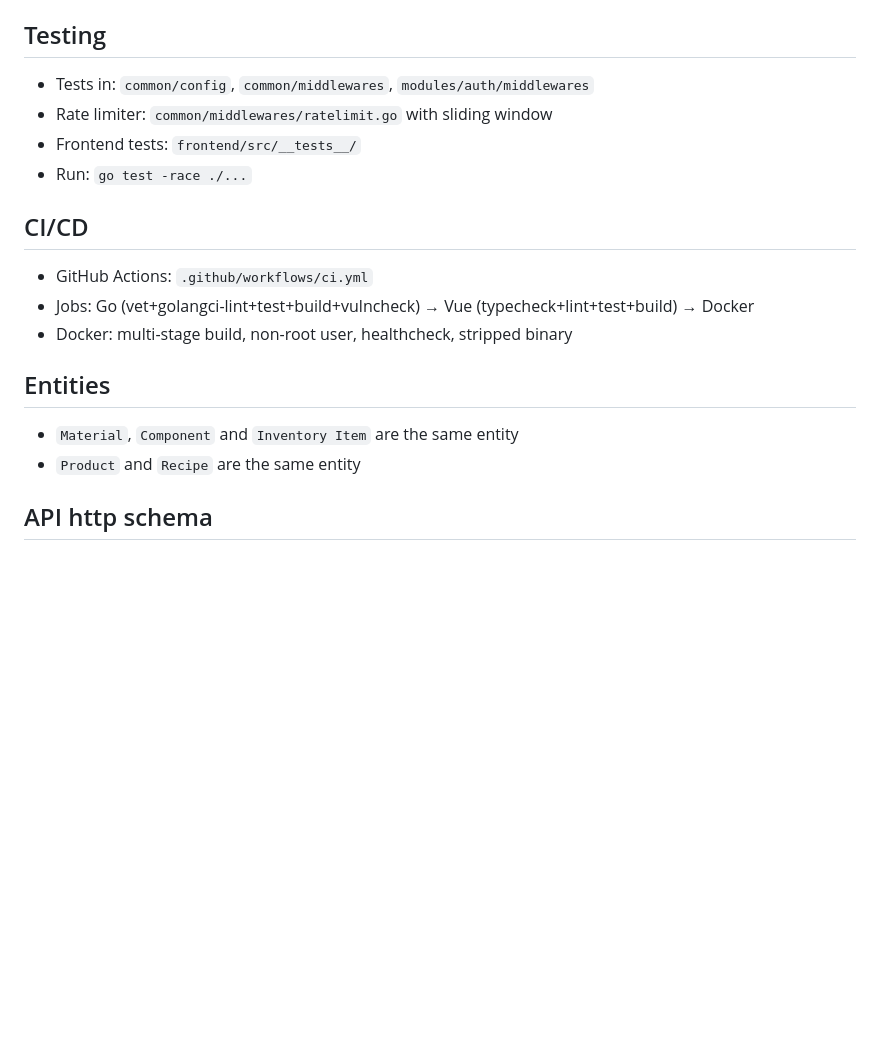
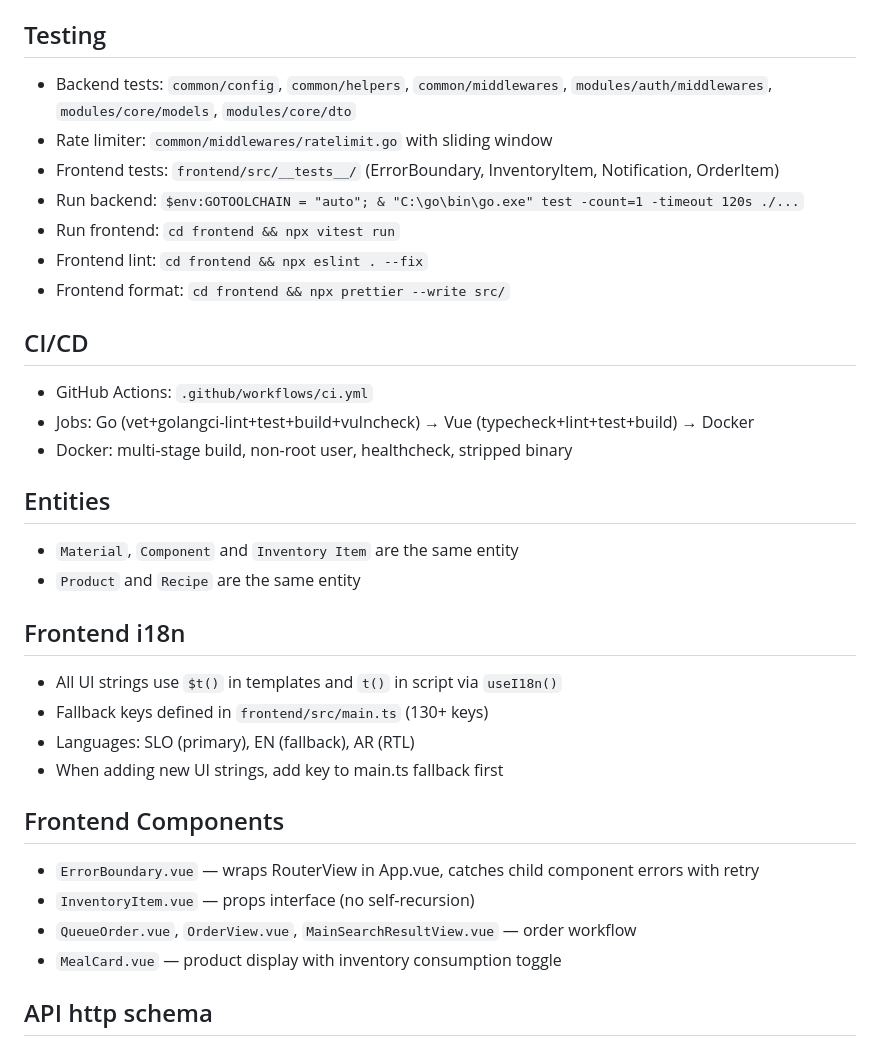
Before and after one commit to markec12345678/F-chormisblagajna, a Markdown page: AGENTS.md, the part around the change. GitHub-like rendering; blank space fills up the shorter version.

```diff
--- a/AGENTS.md
+++ b/AGENTS.md
@@ -128,10 +128,13 @@ http.Error(w, "failed to get data", http.StatusInternalServerError)
 - `github.com/nutrixpos/melody` - WebSocket
 
 ## Testing
-- Tests in: `common/config`, `common/middlewares`, `modules/auth/middlewares`
+- Backend tests: `common/config`, `common/helpers`, `common/middlewares`, `modules/auth/middlewares`, `modules/core/models`, `modules/core/dto`
 - Rate limiter: `common/middlewares/ratelimit.go` with sliding window
-- Frontend tests: `frontend/src/__tests__/`
-- Run: `go test -race ./...`
+- Frontend tests: `frontend/src/__tests__/` (ErrorBoundary, InventoryItem, Notification, OrderItem)
+- Run backend: `$env:GOTOOLCHAIN = "auto"; & "C:\go\bin\go.exe" test -count=1 -timeout 120s ./...`
+- Run frontend: `cd frontend && npx vitest run`
+- Frontend lint: `cd frontend && npx eslint . --fix`
+- Frontend format: `cd frontend && npx prettier --write src/`
 
 ## CI/CD
 - GitHub Actions: `.github/workflows/ci.yml`
@@ -142,5 +145,17 @@ http.Error(w, "failed to get data", http.StatusInternalServerError)
 - `Material`, `Component` and `Inventory Item` are the same entity
 - `Product` and `Recipe` are the same entity
 
+## Frontend i18n
+- All UI strings use `$t()` in templates and `t()` in script via `useI18n()`
+- Fallback keys defined in `frontend/src/main.ts` (130+ keys)
+- Languages: SLO (primary), EN (fallback), AR (RTL)
+- When adding new UI strings, add key to main.ts fallback first
+
+## Frontend Components
+- `ErrorBoundary.vue` — wraps RouterView in App.vue, catches child component errors with retry
+- `InventoryItem.vue` — props interface (no self-recursion)
+- `QueueOrder.vue`, `OrderView.vue`, `MainSearchResultView.vue` — order workflow
+- `MealCard.vue` — product display with inventory consumption toggle
+
 ## API http schema
 When calling the backend api from the frontend vue app, make sure to include the VITE_APP_BACKEND_HOST and VITE_APP_MODULE_CORE_API_PREFIX env vars in the request path
```
Also changed, not shown: README.md (+16 -6 lines).
